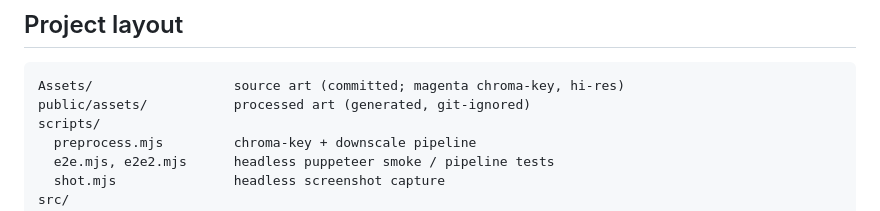
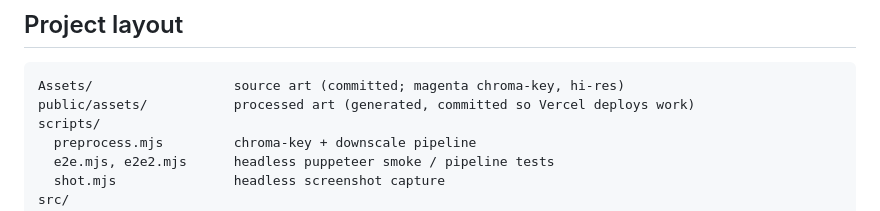
Before and after one commit to Dcode13/LaundryDayBattle, a Markdown page: README.md, the part around the change. GitHub-like rendering.

Commit message:
docs: fix README note that public/assets is now committed, not git-ignored

````diff
--- a/README.md
+++ b/README.md
@@ -60,7 +60,7 @@ Watch out: **wind** knocks hung clothes to the ground, **rain** re-wets everythi
 
 ```
 Assets/                  source art (committed; magenta chroma-key, hi-res)
-public/assets/           processed art (generated, git-ignored)
+public/assets/           processed art (generated, committed so Vercel deploys work)
 scripts/
   preprocess.mjs         chroma-key + downscale pipeline
   e2e.mjs, e2e2.mjs      headless puppeteer smoke / pipeline tests
````
